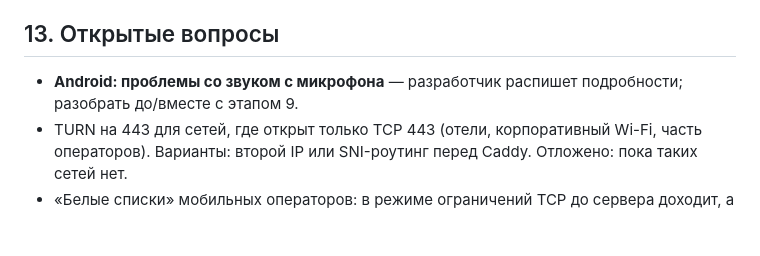
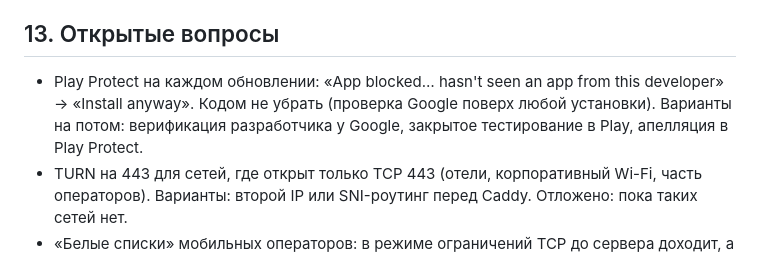
Before and after one commit to VEGAMETA/botato, a Markdown page: CLAUDE.md, the part around the change. GitHub-like rendering; blank space fills up the shorter version.

Commit message:
CLAUDE.md: open question Play Protect warning (microphone issue resolved)
Co-Authored-By: Claude Opus 5.5 <noreply@anthropic.com>
Claude-Session: https://claude.ai/code/session_01YPhPiA5cjFwcvTdsdSqHaP

```diff
--- a/CLAUDE.md
+++ b/CLAUDE.md
@@ -388,7 +388,7 @@ nftables: входящие по умолчанию `drop` (молча, без re
 
 ## 13. Открытые вопросы
 
-- **Android: проблемы со звуком с микрофона** — разработчик распишет подробности; разобрать до/вместе с этапом 9.
+- Play Protect на каждом обновлении: «App blocked… hasn't seen an app from this developer» → «Install anyway». Кодом не убрать (проверка Google поверх любой установки). Варианты на потом: верификация разработчика у Google, закрытое тестирование в Play, апелляция в Play Protect.
 - TURN на 443 для сетей, где открыт только TCP 443 (отели, корпоративный Wi-Fi, часть операторов). Варианты: второй IP или SNI-роутинг перед Caddy. Отложено: пока таких сетей нет.
 - «Белые списки» мобильных операторов: в режиме ограничений TCP до сервера доходит, а TLS с нашим SNI глушится — на мобильной сети клиент не подключается (Wi-Fi работает). Варианты: хостинг с адресами из разрешённых, маскировка под разрешённый сайт (обход фильтрации, юр. риски). Отложено, решать отдельно.
 
```
